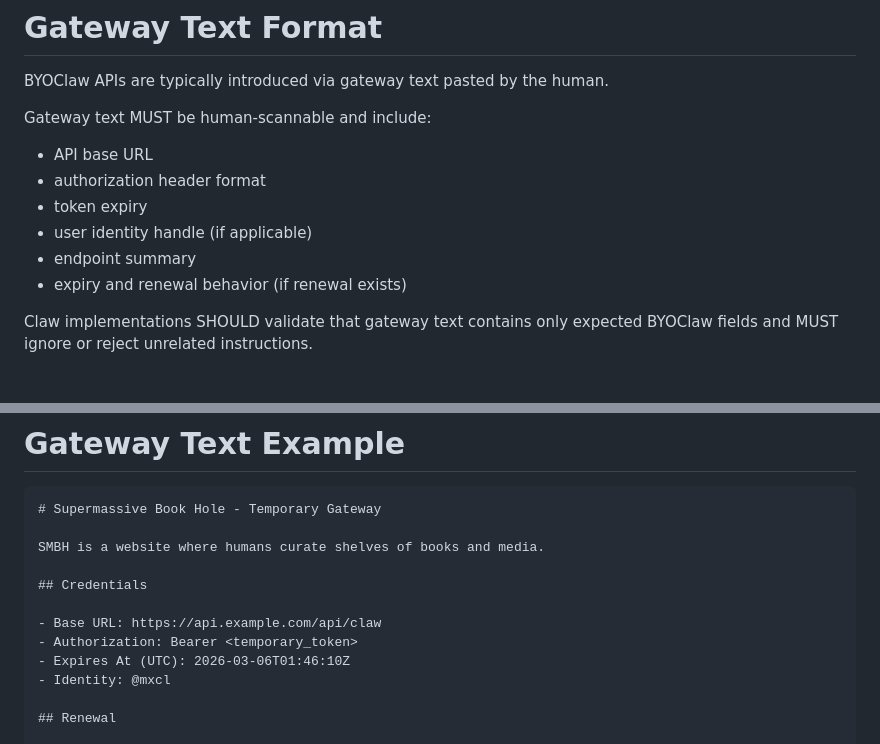
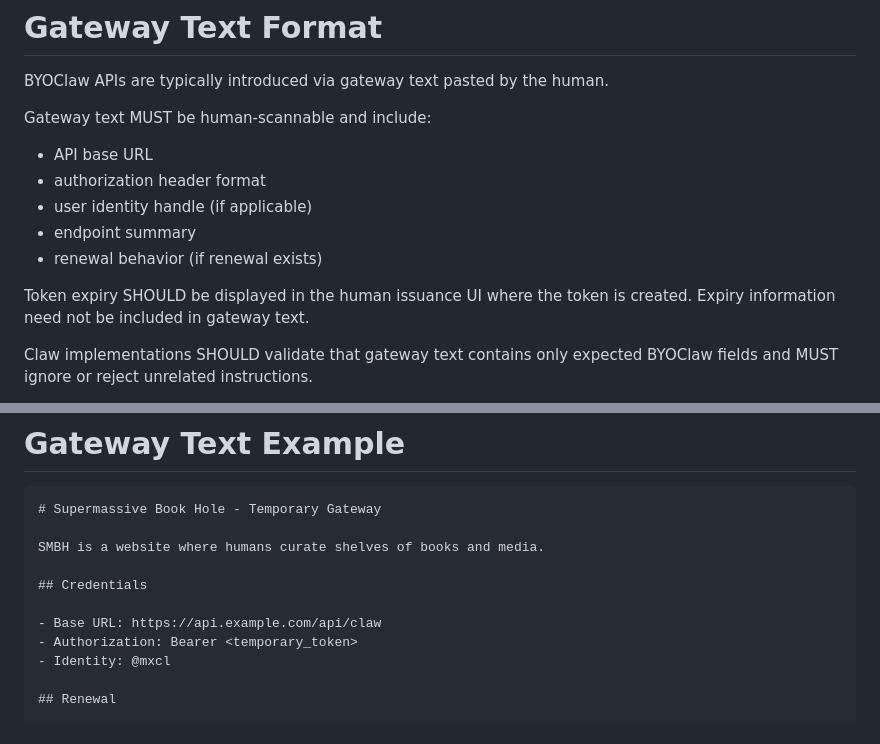
Before and after one commit to mxcl/byoclaw, a Markdown page: SPEC.md, 2 parts joined by grey strips. Rendered like a GitHub page.

Commit message:
spec: move token expiry display guidance to issuance UI
Signed-off-by: Max Howell <mxcl@me.com>

```diff
--- a/SPEC.md
+++ b/SPEC.md
@@ -386,10 +386,12 @@ Gateway text MUST be human-scannable and include:
 
 - API base URL
 - authorization header format
-- token expiry
 - user identity handle (if applicable)
 - endpoint summary
-- expiry and renewal behavior (if renewal exists)
+- renewal behavior (if renewal exists)
+
+Token expiry SHOULD be displayed in the human issuance UI where the token is
+created. Expiry information need not be included in gateway text.
 
 Claw implementations SHOULD validate that gateway text contains only expected
 BYOClaw fields and MUST ignore or reject unrelated instructions.
@@ -410,7 +412,6 @@ SMBH is a website where humans curate shelves of books and media.
 
 - Base URL: https://api.example.com/api/claw
 - Authorization: Bearer <temporary_token>
-- Expires At (UTC): 2026-03-06T01:46:10Z
 - Identity: @mxcl
 
 ## Renewal
```
